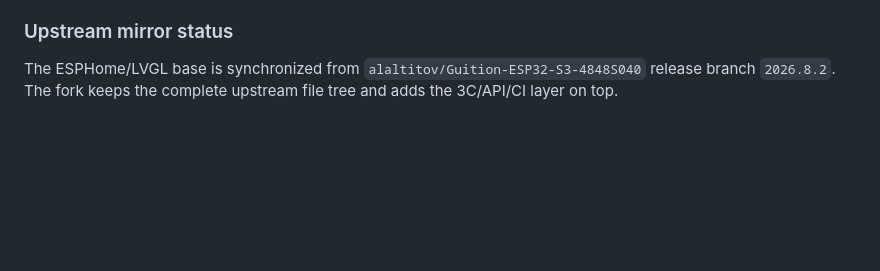
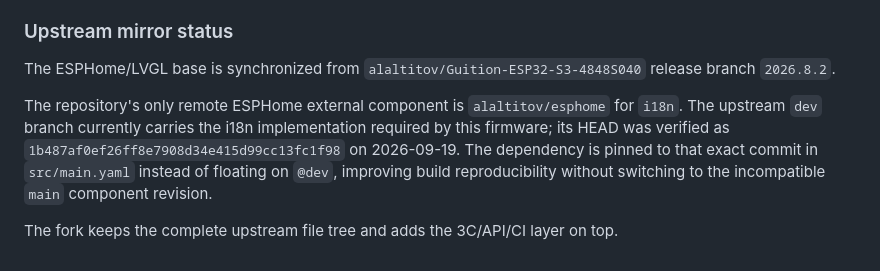
Before and after one commit to wpv10barza/ESP32-S3-4848S040, a Markdown page: README.md, the part around the change. Drawn GitHub-style; blank space fills up the shorter version.

Commit message:
docs: document pinned ESPHome i18n dependency

```diff
--- a/README.md
+++ b/README.md
@@ -207,4 +207,8 @@ GitHub Actions calls the same validation mode with `BUILD_PLATFORMIO=0` so the `
 
 ### Upstream mirror status
 
-The ESPHome/LVGL base is synchronized from `alaltitov/Guition-ESP32-S3-4848S040` release branch `2026.8.2`. The fork keeps the complete upstream file tree and adds the 3C/API/CI layer on top.
+The ESPHome/LVGL base is synchronized from `alaltitov/Guition-ESP32-S3-4848S040` release branch `2026.8.2`.
+
+The repository's only remote ESPHome external component is `alaltitov/esphome` for `i18n`. The upstream `dev` branch currently carries the i18n implementation required by this firmware; its HEAD was verified as `1b487af0ef26ff8e7908d34e415d99cc13fc1f98` on 2026-09-19. The dependency is pinned to that exact commit in `src/main.yaml` instead of floating on `@dev`, improving build reproducibility without switching to the incompatible `main` component revision.
+
+The fork keeps the complete upstream file tree and adds the 3C/API/CI layer on top.
```
